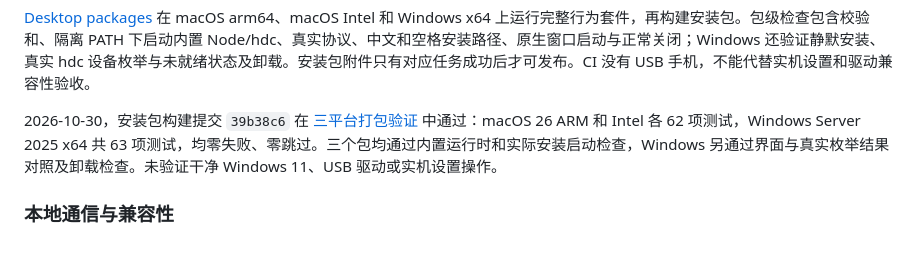
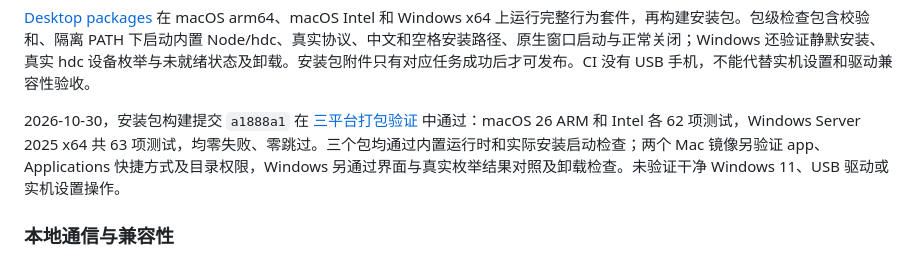
Before and after one commit to MusherM/cleanYourHarmony, a Markdown page: README.md, the part around the change. GitHub-like rendering.

```diff
--- a/README.md
+++ b/README.md
@@ -77,7 +77,7 @@ powershell -File desktop/tests/windows.ps1
 
 [Desktop packages](https://github.com/MusherM/cleanYourHarmony/actions/workflows/desktop-packages.yml) 在 macOS arm64、macOS Intel 和 Windows x64 上运行完整行为套件，再构建安装包。包级检查包含校验和、隔离 PATH 下启动内置 Node/hdc、真实协议、中文和空格安装路径、原生窗口启动与正常关闭；Windows 还验证静默安装、真实 hdc 设备枚举与未就绪状态及卸载。安装包附件只有对应任务成功后才可发布。CI 没有 USB 手机，不能代替实机设置和驱动兼容性验收。
 
-2026-10-30，安装包构建提交 `39b38c6` 在 [三平台打包验证](https://github.com/MusherM/cleanYourHarmony/actions/runs/40985950809) 中通过：macOS 26 ARM 和 Intel 各 62 项测试，Windows Server 2025 x64 共 63 项测试，均零失败、零跳过。三个包均通过内置运行时和实际安装启动检查，Windows 另通过界面与真实枚举结果对照及卸载检查。未验证干净 Windows 11、USB 驱动或实机设置操作。
+2026-10-30，安装包构建提交 `a1888a1` 在 [三平台打包验证](https://github.com/MusherM/cleanYourHarmony/actions/runs/40990557452) 中通过：macOS 26 ARM 和 Intel 各 62 项测试，Windows Server 2025 x64 共 63 项测试，均零失败、零跳过。三个包均通过内置运行时和实际安装启动检查；两个 Mac 镜像另验证 app、Applications 快捷方式及目录权限，Windows 另通过界面与真实枚举结果对照及卸载检查。未验证干净 Windows 11、USB 驱动或实机设置操作。
 
 ### 本地通信与兼容性
 
```
Also changed, not shown: README_en.md (+1 -1 lines).
